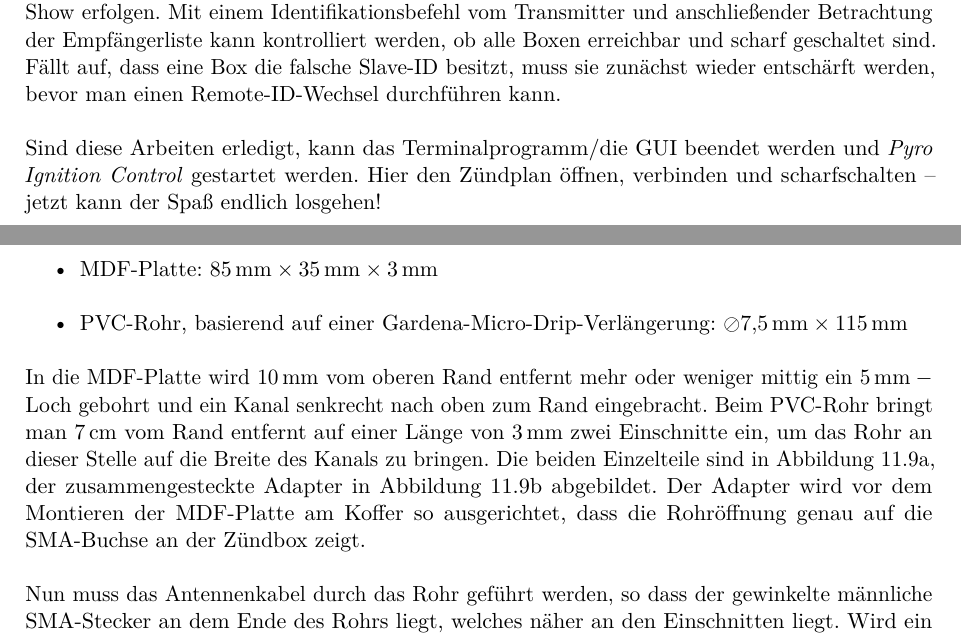
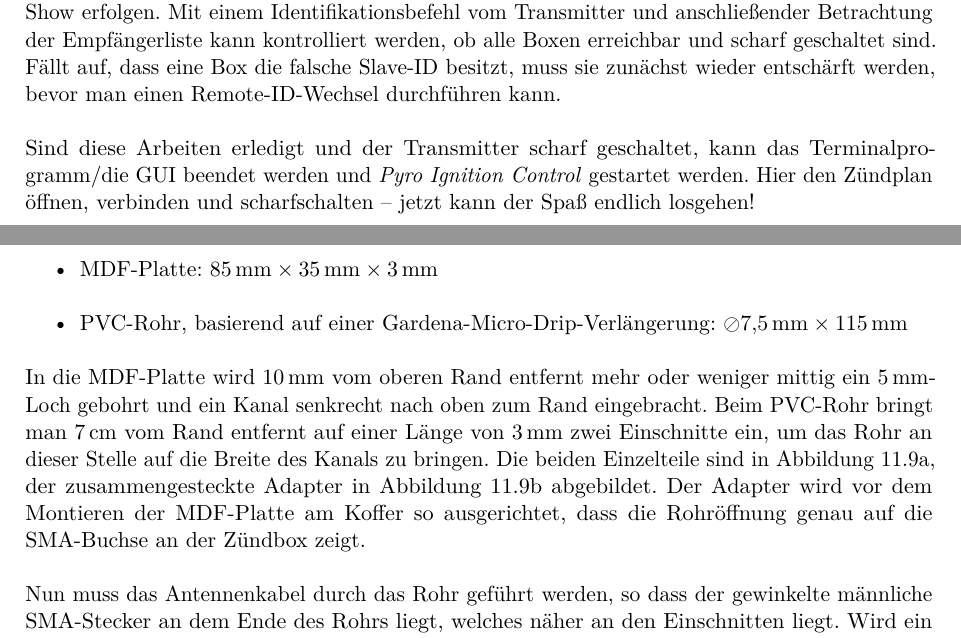
Before and after one commit to fixxl/el-fueradoro, a LaTeX book (Manual/fueradoro.tex): two parts of pages 37 and 79 of 94, joined at a grey line, cut so that both start at the same text. Compiled offline with pdfLaTeX.

Commit message:
Type errors

```diff
--- a/Manual/fueradoro.tex
+++ b/Manual/fueradoro.tex
@@ -673,7 +673,7 @@
 
 			Das Scharfschalten der Boxen darf als allerletzter Schritt erst unmittelbar vor dem Beginn der Show erfolgen. Mit einem Identifikationsbefehl vom Transmitter und anschließender Betrachtung der Empfängerliste kann kontrolliert werden, ob alle Boxen erreichbar und scharf geschaltet sind. Fällt auf, dass eine Box die falsche Slave-ID besitzt, muss sie zunächst wieder entschärft werden, bevor man einen Remote-ID-Wechsel durchführen kann.
 
-			Sind diese Arbeiten erledigt, kann das Terminalprogramm/die GUI beendet werden und {\pic} gestartet werden. Hier den Zündplan öffnen, verbinden und scharfschalten~-- jetzt kann der Spaß endlich losgehen!
+			Sind diese Arbeiten erledigt und der Transmitter scharf geschaltet, kann das Terminalprogramm/die GUI beendet werden und {\pic} gestartet werden. Hier den Zündplan öffnen, verbinden und scharfschalten~-- jetzt kann der Spaß endlich losgehen!
 
 	\chapter{Firmwareupdate}
 		\label{ch:firmwareupdate}
@@ -1252,7 +1252,7 @@
 						\item PVC-Rohr, basierend auf einer Gardena-Micro-Drip-Verlängerung: $\oslash\unit[7{,}5]{mm} \times \unit[115]{mm}$
 					\end{itemize}
 
-					In die MDF-Platte wird $\unit[10]{mm}$ vom oberen Rand entfernt mehr oder weniger mittig ein $\unit[5]{mm}-\text{Loch}$ gebohrt und ein Kanal senkrecht nach oben zum Rand eingebracht. Beim PVC-Rohr bringt man $\unit[7]{cm}$ vom Rand entfernt auf einer Länge von $\unit[3]{mm}$ zwei Einschnitte ein, um das Rohr an dieser Stelle auf die Breite des Kanals zu bringen. Die beiden Einzelteile sind in Abbildung~\ref{fig:koffer-adapter-einzeln}, der zusammengesteckte Adapter in Abbildung~\ref{fig:koffer-adapter-zusammen} abgebildet. Der Adapter wird vor dem Montieren der MDF-Platte am Koffer so ausgerichtet, dass die Rohröffnung genau auf die SMA-Buchse an der Zündbox zeigt.
+					In die MDF-Platte wird $\unit[10]{mm}$ vom oberen Rand entfernt mehr oder weniger mittig ein $\unit[5]{mm}$-Loch gebohrt und ein Kanal senkrecht nach oben zum Rand eingebracht. Beim PVC-Rohr bringt man $\unit[7]{cm}$ vom Rand entfernt auf einer Länge von $\unit[3]{mm}$ zwei Einschnitte ein, um das Rohr an dieser Stelle auf die Breite des Kanals zu bringen. Die beiden Einzelteile sind in Abbildung~\ref{fig:koffer-adapter-einzeln}, der zusammengesteckte Adapter in Abbildung~\ref{fig:koffer-adapter-zusammen} abgebildet. Der Adapter wird vor dem Montieren der MDF-Platte am Koffer so ausgerichtet, dass die Rohröffnung genau auf die SMA-Buchse an der Zündbox zeigt.
 
 					\begin{figure}
 						\begin{subfigure}[t]{0.5\textwidth}
```
Also changed, not shown: 4 other files.
